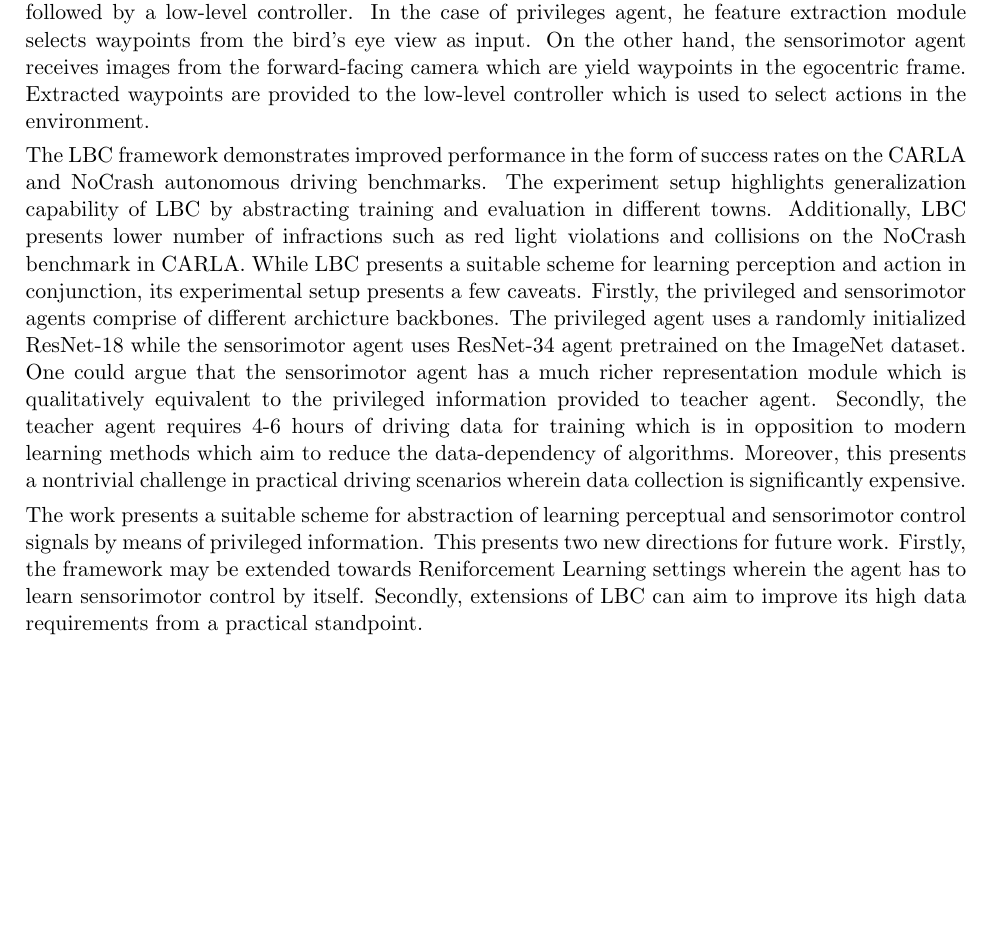
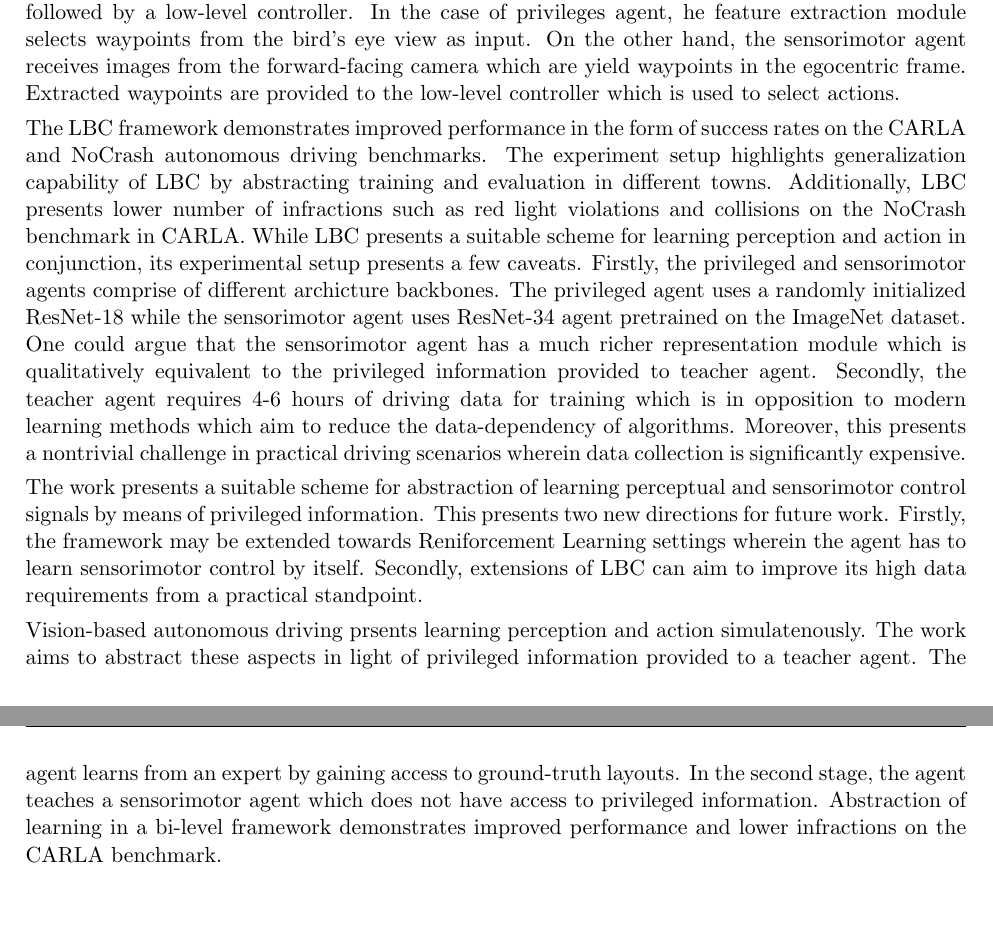
Before and after one commit to karush17/surreal-70-samples, a LaTeX document (Review-41/main.tex): part of the page before the commit and two parts of pages 1 and 2 of 2 after it, the two joined at a grey line, cut so that both start at the same text, the shorter picture padded with empty space. Compiled offline with pdfLaTeX.

Commit message:
wrap draft

```diff
--- a/Review-41/main.tex
+++ b/Review-41/main.tex
@@ -59,12 +59,12 @@
 
 Vision-based autonomous driving consists of simultaneous perception and action in the environment. This presents a nontrivial challenge through the lens of learning in high-dimensional spaces. The work decomposes these two stages by means of an agent which has access to privileged information. In the first stage, a teacher agent learns from an expert by cheating. The agent has access to ground-truth layout and positions of participants. In the second stage, the agent acts as a teacher for a sensorimotor agent which does not have access to any privileged information. This tww-stage Learning By Cheating (LBC) procedure abstracts learning from perception and allows the sensorimotor agent to effectively learn by treating the agent as a query-expert. LBC, when evaluated for autonomous driving on the CARLA and NoCrash benchmark, demonhstrates significant improvements in success rates and reduced number of infractions.
 
-The LBC framework consits of two stages which abstract perceptual and sensorimotor learning by means of privileged information. The privileged agent cheats by having access to ground-truth layouts and positions of participants in the scene. This privileged information is provided to the agent via imitation wherein the agent learns to mimic a simulation expert. In the second stage, the privileged agent is used to train a sensorimotor agent which does have access to privileged information. The sensorimotor agent learns to imitate the privileged agent. This teaching setup may be thought of as a querying mechanism wherein the agent, in every state, asks the question to the teacher \textit{"What would you do here?"}. Both agents consist of a feature extraction module followed by a low-level controller. In the case of privileges agent, he feature extraction module selects waypoints from the bird's eye view as input. On the other hand, the sensorimotor agent receives images from the forward-facing camera which are yield waypoints in the egocentric frame. Extracted waypoints are provided to the low-level controller which is used to select actions in the environment.
+The LBC framework consits of two stages which abstract perceptual and sensorimotor learning by means of privileged information. The privileged agent cheats by having access to ground-truth layouts and positions of participants in the scene. This privileged information is provided to the agent via imitation wherein the agent learns to mimic a simulation expert. In the second stage, the privileged agent is used to train a sensorimotor agent which does have access to privileged information. The sensorimotor agent learns to imitate the privileged agent. This teaching setup may be thought of as a querying mechanism wherein the agent, in every state, asks the question to the teacher \textit{"What would you do here?"}. Both agents consist of a feature extraction module followed by a low-level controller. In the case of privileges agent, he feature extraction module selects waypoints from the bird's eye view as input. On the other hand, the sensorimotor agent receives images from the forward-facing camera which are yield waypoints in the egocentric frame. Extracted waypoints are provided to the low-level controller which is used to select actions.
 
 The LBC framework demonstrates improved performance in the form of success rates on the CARLA and NoCrash autonomous driving benchmarks. The experiment setup highlights generalization capability of LBC by abstracting training and evaluation in different towns. Additionally, LBC presents lower number of infractions such as red light violations and collisions on the NoCrash benchmark in CARLA. While LBC presents a suitable scheme for learning perception and action in conjunction, its experimental setup presents a few caveats. Firstly, the privileged and sensorimotor agents comprise of different archicture backbones. The privileged agent uses a randomly initialized ResNet-18 while the sensorimotor agent uses ResNet-34 agent pretrained on the ImageNet dataset. One could argue that the sensorimotor agent has a much richer representation module which is qualitatively equivalent to the privileged information provided to teacher agent. Secondly, the teacher agent requires 4-6 hours of driving data for training which is in opposition to modern learning methods which aim to reduce the data-dependency of algorithms. Moreover, this presents a nontrivial challenge in practical driving scenarios wherein data collection is significantly expensive.
 
 The work presents a suitable scheme for abstraction of learning perceptual and sensorimotor control signals by means of privileged information. This presents two new directions for future work. Firstly, the framework may be extended towards Reniforcement Learning settings wherein the agent has to learn sensorimotor control by itself. Secondly, extensions of LBC can aim to improve its high data requirements from a practical standpoint.
 
-
+Vision-based autonomous driving prsents learning perception and action simulatenously. The work aims to abstract these aspects in light of privileged information provided to a teacher agent. The agent learns from an expert by gaining access to ground-truth layouts. In the second stage, the agent teaches a sensorimotor agent which does not have access to privileged information. Abstraction of learning in a bi-level framework demonstrates improved performance and lower infractions on the CARLA benchmark.
 
 \end{document}
```
Also changed, not shown: Review-41/main.pdf, 4 other files.
